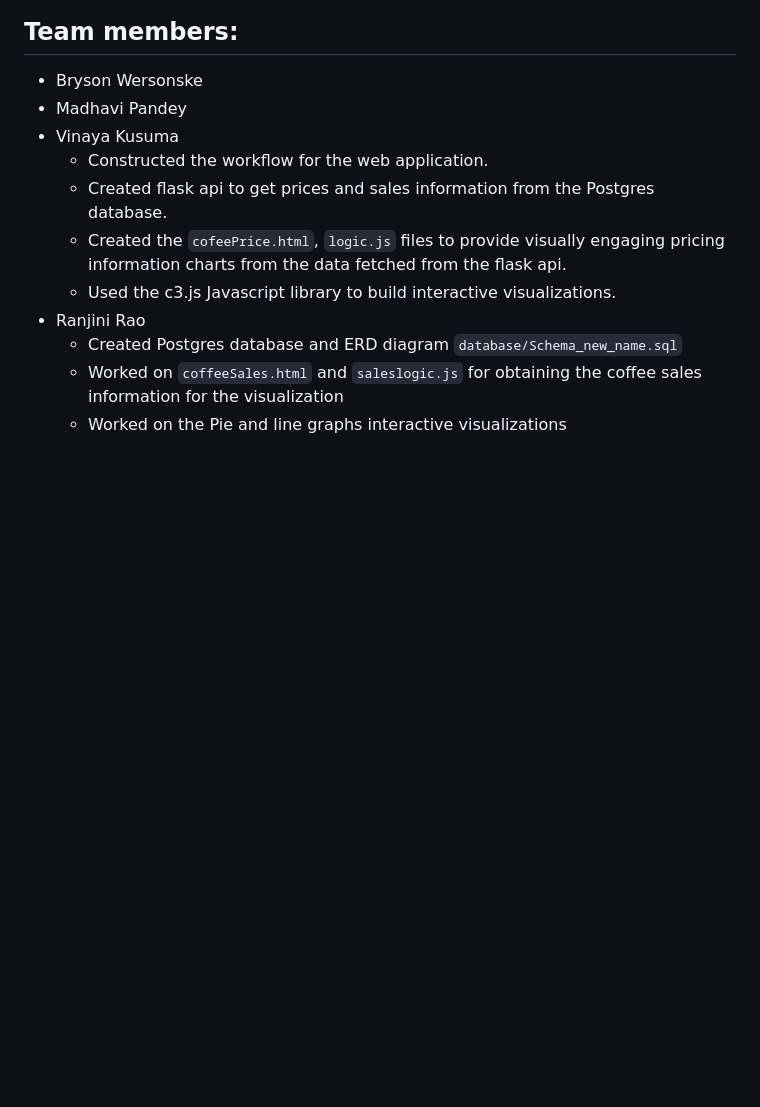
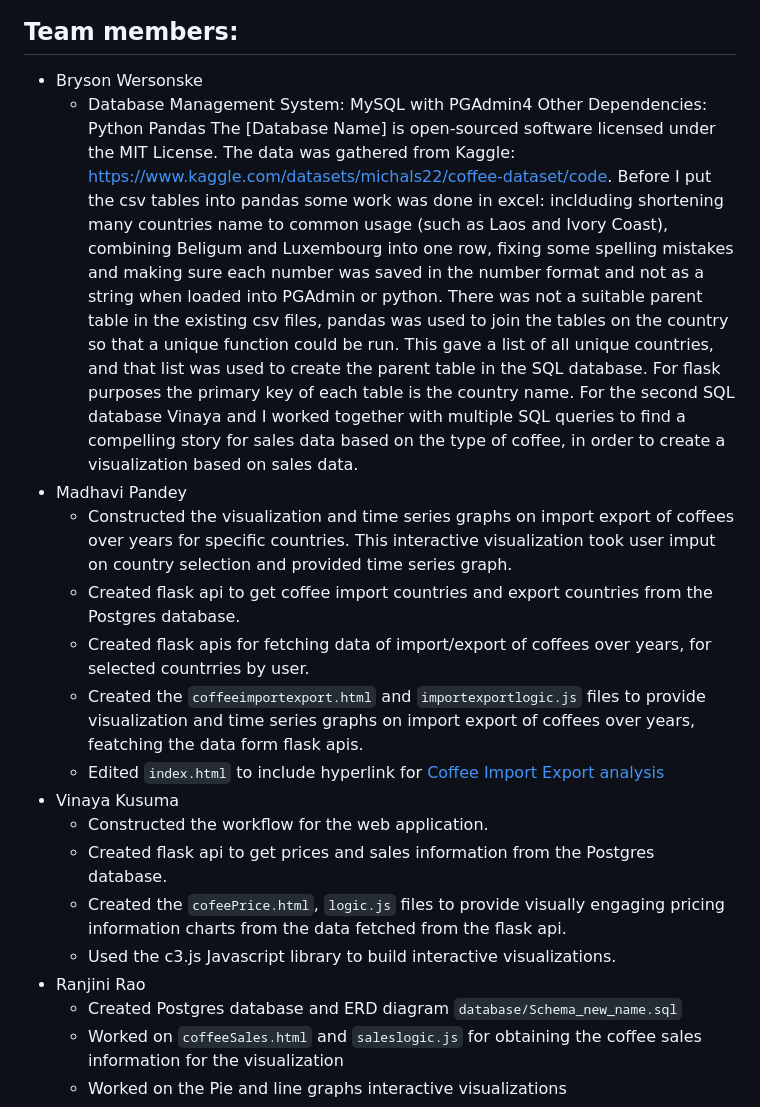
Before and after one commit to ranjini-rao/Java-Jive-Junction, a Markdown page: README.md, the part around the change. GitHub-like rendering; blank space fills up the shorter version.

```diff
--- a/README.md
+++ b/README.md
@@ -9,7 +9,15 @@
 
 ## Team members:
 * Bryson Wersonske
+    * Database Management System: MySQL with PGAdmin4 Other Dependencies: Python Pandas The [Database Name] is open-sourced software licensed under the MIT License. The data was gathered from Kaggle: https://www.kaggle.com/datasets/michals22/coffee-dataset/code.
+Before I put the csv tables into pandas some work was done in excel: inclduding shortening many countries name to common usage (such as Laos and Ivory Coast), combining Beligum and Luxembourg into one row, fixing some spelling mistakes and making sure each number was saved in the number format and not as a string when loaded into PGAdmin or python.
+There was not a suitable parent table in the existing csv files, pandas was used to join the tables on the country so that a unique function could be run. This gave a list of all unique countries, and that list was used to create the parent table in the SQL database. For flask purposes the primary key of each table is the country name. For the second SQL database Vinaya and I worked together with multiple SQL queries to find a compelling story for sales data based on the type of coffee, in order to create a visualization based on sales data.
 * Madhavi Pandey
+   * Constructed the visualization and time series graphs on import export of coffees over years for specific countries. This interactive visualization took user imput on country selection and provided time series graph.
+   * Created flask api to get coffee import countries and export countries from the Postgres database.
+   * Created flask apis for fetching data of import/export of coffees over years, for selected countrries by user.
+   * Created the `coffeeimportexport.html` and `importexportlogic.js` files to provide visualization and time series graphs on import export of coffees over years, featching the data form flask apis.
+   * Edited `index.html` to include hyperlink for [Coffee Import Export analysis](coffeeimportexport.html)
 * Vinaya Kusuma
    * Constructed the workflow for the web application.
    * Created flask api to get prices and sales information from the Postgres database.
```
